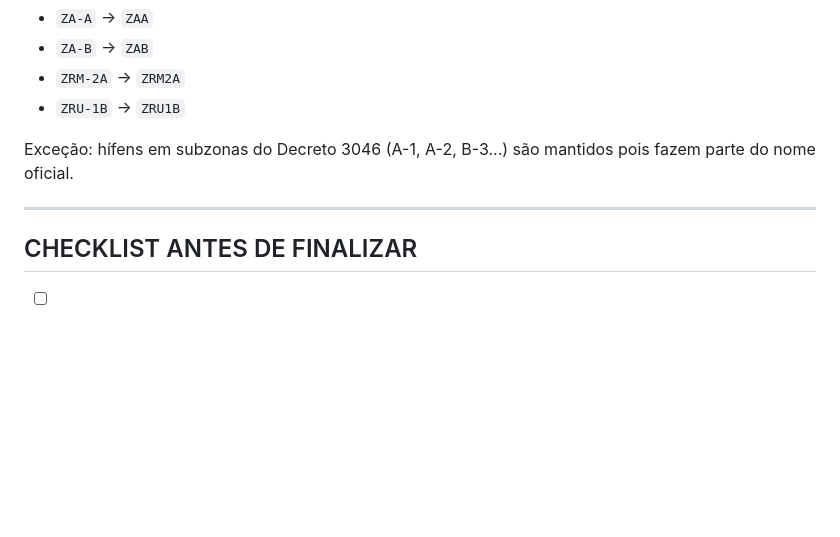
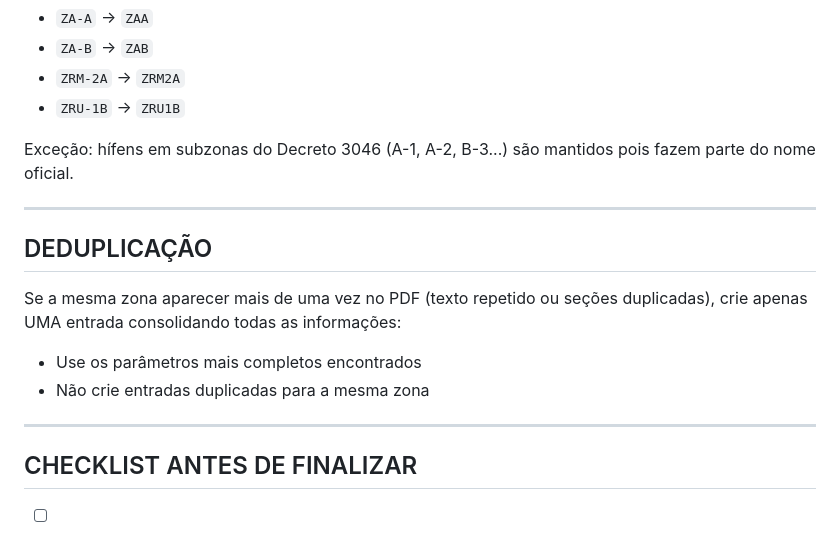
Before and after one commit to costaerico1978/urbanlex, a Markdown page: prompts/prompt_gemini.md, the part around the change. Drawn GitHub-style; blank space fills up the shorter version.

Commit message:
feat: prompt_gemini.md - deduplicacao de zonas repetidas no PDF

```diff
--- a/prompts/prompt_gemini.md
+++ b/prompts/prompt_gemini.md
@@ -197,6 +197,14 @@ Exceção: hífens em subzonas do Decreto 3046 (A-1, A-2, B-3...) são mantidos
 
 ---
 
+## DEDUPLICAÇÃO
+
+Se a mesma zona aparecer mais de uma vez no PDF (texto repetido ou seções duplicadas), crie apenas UMA entrada consolidando todas as informações:
+- Use os parâmetros mais completos encontrados
+- Não crie entradas duplicadas para a mesma zona
+
+---
+
 ## CHECKLIST ANTES DE FINALIZAR
 
 - [ ] Toda zona tem UT1 preenchido (AP ou null se lei não divide por área)?
```
